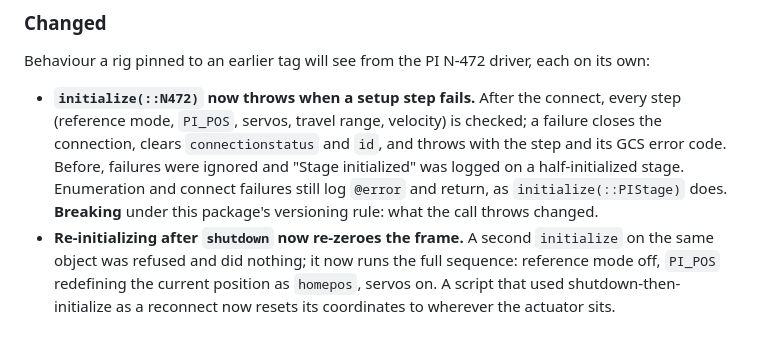
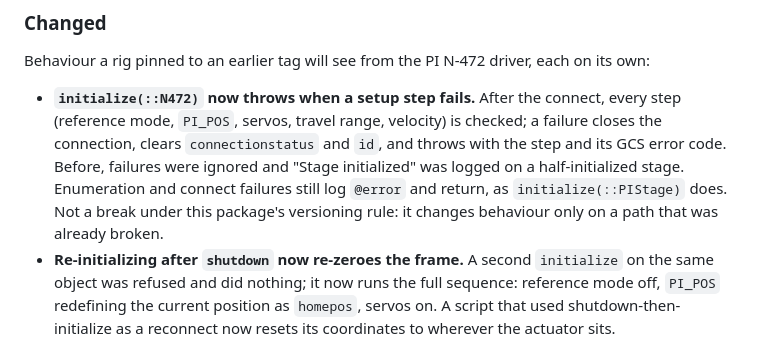
Before and after one commit to LidkeLab/MicroscopeControl.jl, a Markdown page: CHANGELOG.md, the part around the change. Drawn GitHub-style.

Commit message:
CHANGELOG: initialize(::N472) throwing on a failed setup step is not a break
It changes behaviour only on a path that was already broken ("Stage
initialized" was logged on a half-set-up stage), which main's versioning rule
(CLAUDE.md, decision 0033) does not count as a break; #64's identical
PIStage change is under Fixed. The entry stays under Changed. Ruled with #67
going into main at 0.2.5-DEV.

Co-Authored-By: Claude Opus 5.5 <noreply@anthropic.com>

```diff
--- a/CHANGELOG.md
+++ b/CHANGELOG.md
@@ -70,8 +70,9 @@ each on its own:
   `connectionstatus` and `id`, and throws with the step and its GCS error
   code. Before, failures were ignored and "Stage initialized" was logged on a
   half-initialized stage. Enumeration and connect failures still log `@error`
-  and return, as `initialize(::PIStage)` does. **Breaking** under this
-  package's versioning rule: what the call throws changed.
+  and return, as `initialize(::PIStage)` does. Not a break under this
+  package's versioning rule: it changes behaviour only on a path that was
+  already broken.
 - **Re-initializing after `shutdown` now re-zeroes the frame.** A second
   `initialize` on the same object was refused and did nothing; it now runs the
   full sequence: reference mode off, `PI_POS` redefining the current position
```
